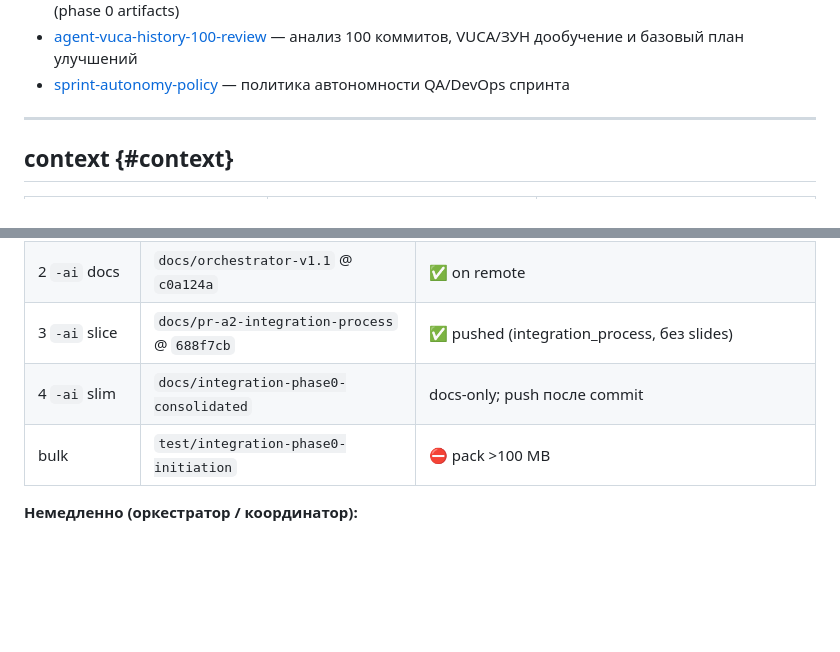
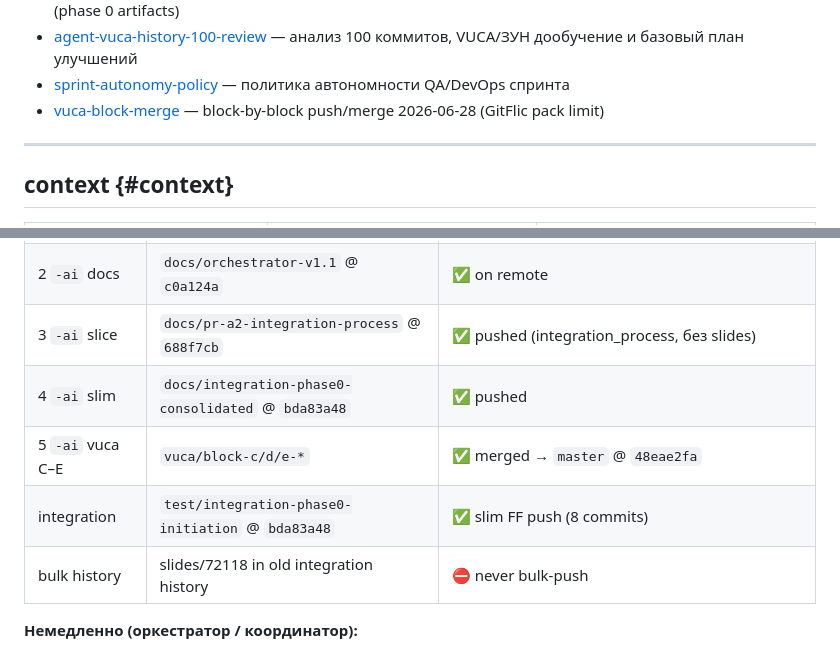
Before and after one commit to sergeysobolev-spbu/sbd-drones-economics, a Markdown page: docs/ai_dev_tasks.md, 2 parts joined by grey strips. GitHub-like rendering; blank space fills up the shorter version.

```diff
--- a/docs/ai_dev_tasks.md
+++ b/docs/ai_dev_tasks.md
@@ -26,6 +26,7 @@
 - [master-merge-agent-group](#master-merge-agent-group) — phase A/B consolidate и merge master — автономный спринт 120 мин (phase 0 artifacts)
 - [agent-vuca-history-100-review](#agent-vuca-history-100-review) — анализ 100 коммитов, VUCA/ЗУН дообучение и базовый план улучшений
 - [sprint-autonomy-policy](#sprint-autonomy-policy) — политика автономности QA/DevOps спринта
+- [vuca-block-merge](#vuca-block-merge) — block-by-block push/merge 2026-06-28 (GitFlic pack limit)
 
 ---
 
@@ -590,8 +591,10 @@ flowchart LR
 | 1 `-economics` | `master` @ `8132c19` | ✅ PR-E1 merged/pushed; `ci-test` + `e2e-codespace` green (agent e4481536) |
 | 2 `-ai` docs | `docs/orchestrator-v1.1` @ `c0a124a` | ✅ on remote |
 | 3 `-ai` slice | `docs/pr-a2-integration-process` @ `688f7cb` | ✅ pushed (integration_process, без slides) |
-| 4 `-ai` slim | `docs/integration-phase0-consolidated` | docs-only; push после commit |
-| bulk | `test/integration-phase0-initiation` | ⛔ pack >100 MB |
+| 4 `-ai` slim | `docs/integration-phase0-consolidated` @ `bda83a48` | ✅ pushed |
+| 5 `-ai` vuca C–E | `vuca/block-c/d/e-*` | ✅ merged → `master` @ `48eae2fa` |
+| integration | `test/integration-phase0-initiation` @ `bda83a48` | ✅ slim FF push (8 commits) |
+| bulk history | slides/72118 in old integration history | ⛔ never bulk-push |
 
 **Немедленно (оркестратор / координатор):**
 
```
Also changed, not shown: other parts of docs/ai_dev_tasks.md (+32 -4 lines), docs/staged-push-reports/2026-06-28-vuca-block-merge-final.md (added, +55 -0 lines).
